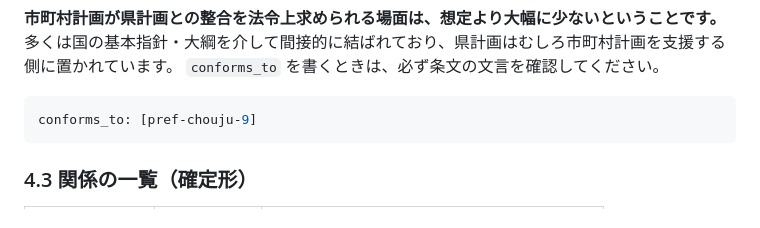
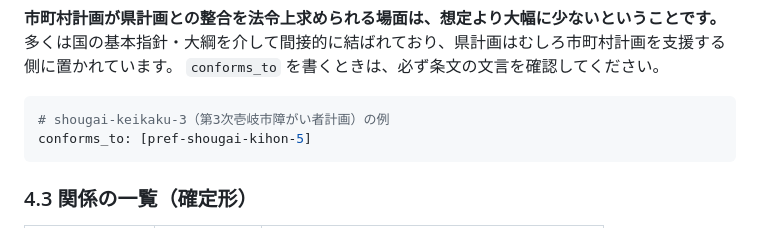
Before and after one commit to ikilab-org/iki-keikaku, a Markdown page: docs/design/2026-08-12-zenkeikaku-bunrui.md, the part around one of its changes. Rendered like a GitHub page.

Commit message:
例規集URLを canonical に揃え、設計の古い例を差し替え
教育委員会事務局組織規則のURLが /section/ を欠いており301頼みだった。
設計の conforms_to のコード例が、条文に根拠のない組み合わせのままだった。

````diff
--- a/docs/design/2026-08-12-zenkeikaku-bunrui.md
+++ b/docs/design/2026-08-12-zenkeikaku-bunrui.md
@@ -208,7 +208,8 @@ Task 8 で8件の条文を実際に確認したところ、次が分かってい
 `conforms_to` を書くときは、必ず条文の文言を確認してください。
 
 ```yaml
-conforms_to: [pref-chouju-9]
+# shougai-keikaku-3（第3次壱岐市障がい者計画）の例
+conforms_to: [pref-shougai-kihon-5]
 ```
 
 ### 4.3 関係の一覧（確定形）
````
Also changed, not shown: other parts of docs/design/2026-08-12-zenkeikaku-bunrui.md (+1 -1 lines), docs/design/2026-08-12-zenkeikaku-bunrui-plan.md (+2 -2 lines), sources/POLICY.md (+1 -1 lines).
